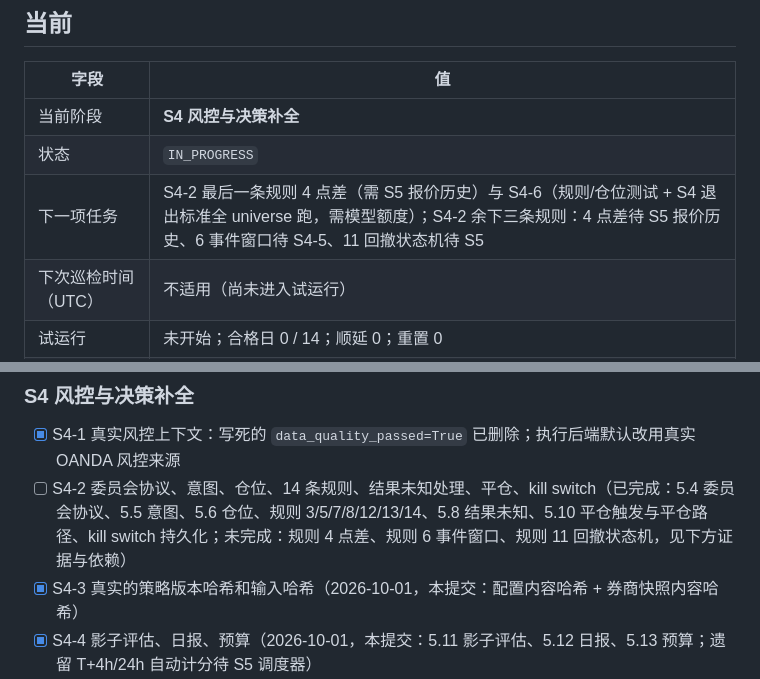
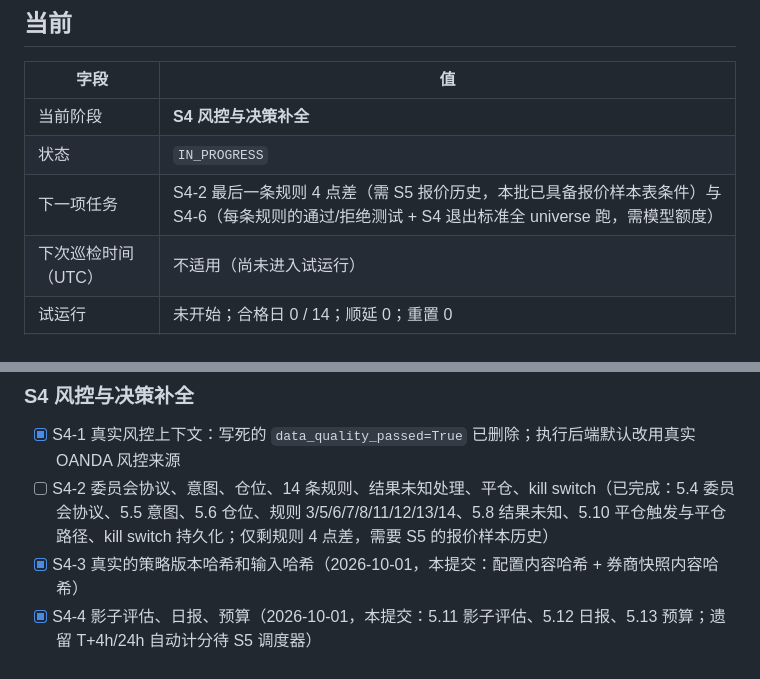
Before and after one commit to JeremyL691/AlphaBrief, a Markdown page: docs/STATUS.md, 2 parts joined by grey strips. Drawn GitHub-style.

Commit message:
docs: STATUS update on the remaining S4-2 items (only rule 4 spread left) and the next task

```diff
--- a/docs/STATUS.md
+++ b/docs/STATUS.md
@@ -10,7 +10,7 @@
 |---|---|
 | 当前阶段 | **S4 风控与决策补全** |
 | 状态 | `IN_PROGRESS` |
-| 下一项任务 | S4-2 最后一条规则 4 点差（需 S5 报价历史）与 S4-6（规则/仓位测试 + S4 退出标准全 universe 跑，需模型额度）；S4-2 余下三条规则：4 点差待 S5 报价历史、6 事件窗口待 S4-5、11 回撤状态机待 S5 |
+| 下一项任务 | S4-2 最后一条规则 4 点差（需 S5 报价历史，本批已具备报价样本表条件）与 S4-6（每条规则的通过/拒绝测试 + S4 退出标准全 universe 跑，需模型额度） |
 | 下次巡检时间（UTC） | 不适用（尚未进入试运行） |
 | 试运行 | 未开始；合格日 0 / 14；顺延 0；重置 0 |
 | 最近更新 | 2026-10-01，S4-2 第七批：规则 11 回撤状态机（3% 封禁 48h → 半仓、5% 熔断）接入真实 NAV 并实测 |
@@ -240,7 +240,7 @@
 
 ### S4 风控与决策补全
 - [x] S4-1 真实风控上下文：写死的 `data_quality_passed=True` 已删除；执行后端默认改用真实 OANDA 风控来源
-- [ ] S4-2 委员会协议、意图、仓位、14 条规则、结果未知处理、平仓、kill switch（已完成：5.4 委员会协议、5.5 意图、5.6 仓位、规则 3/5/7/8/12/13/14、5.8 结果未知、5.10 平仓触发与平仓路径、kill switch 持久化；未完成：规则 4 点差、规则 6 事件窗口、规则 11 回撤状态机，见下方证据与依赖）
+- [ ] S4-2 委员会协议、意图、仓位、14 条规则、结果未知处理、平仓、kill switch（已完成：5.4 委员会协议、5.5 意图、5.6 仓位、规则 3/5/6/7/8/11/12/13/14、5.8 结果未知、5.10 平仓触发与平仓路径、kill switch 持久化；仅剩规则 4 点差，需要 S5 的报价样本历史）
 - [x] S4-3 真实的策略版本哈希和输入哈希（2026-10-01，本提交：配置内容哈希 + 券商快照内容哈希）
 - [x] S4-4 影子评估、日报、预算（2026-10-01，本提交：5.11 影子评估、5.12 日报、5.13 预算；遗留 T+4h/24h 自动计分待 S5 调度器）
 - [x] S4-5 新闻：3 个以上来源家族、按货币打标签、入库、去重、清洗（2026-10-01，本提交：6 个家族、货币标签、pipeline 去重清洗 + 真实 37 条入库溯源）
```
